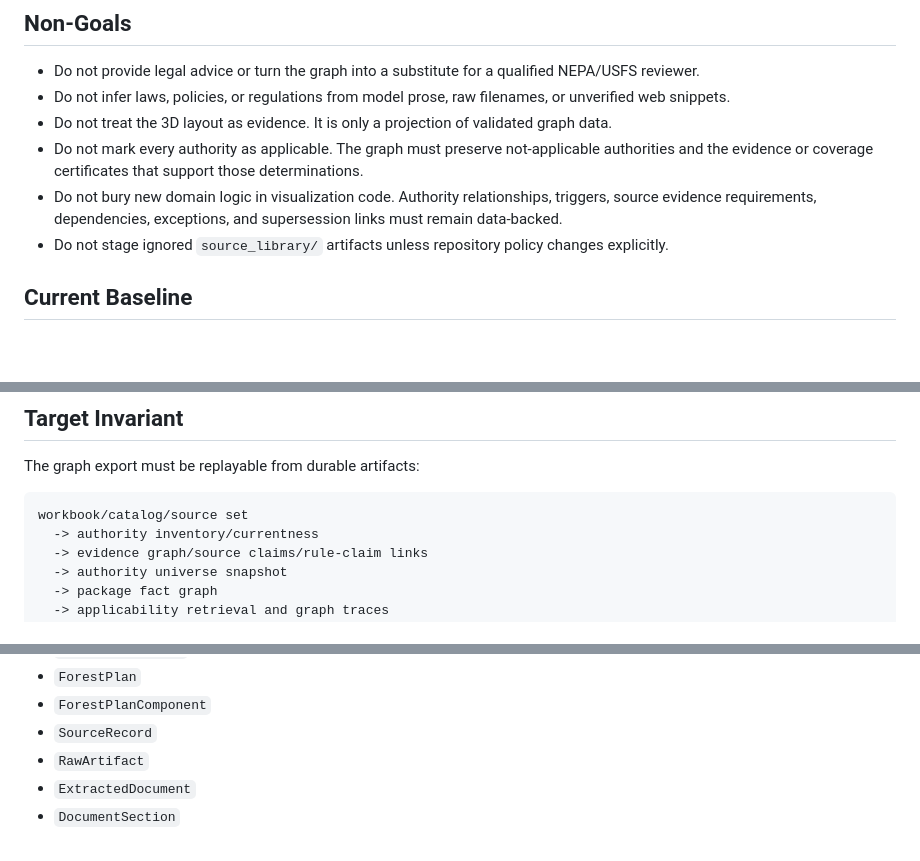
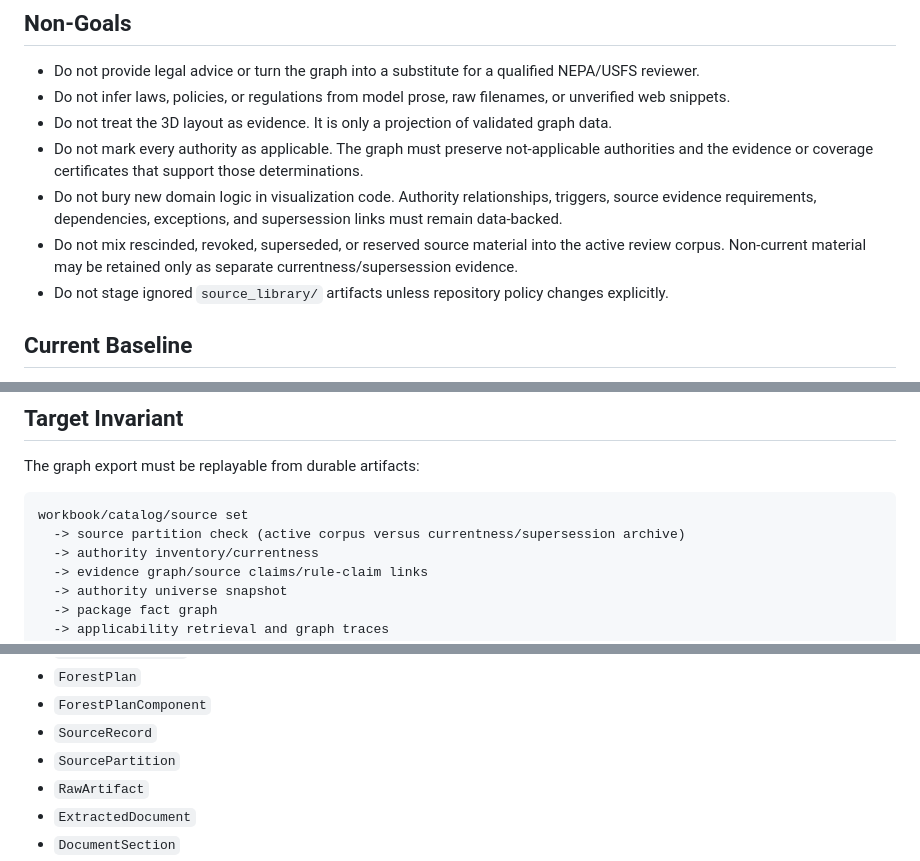
Before and after one commit to chunkstand/r1_EA_compliance, a Markdown page: docs/NEPA_3D_KNOWLEDGE_GRAPH_MILESTONE_PLAN.md, 3 parts joined by grey strips. Drawn GitHub-style; blank space fills up the shorter version.

````diff
--- a/docs/NEPA_3D_KNOWLEDGE_GRAPH_MILESTONE_PLAN.md
+++ b/docs/NEPA_3D_KNOWLEDGE_GRAPH_MILESTONE_PLAN.md
@@ -39,6 +39,8 @@ Build a reviewer-facing 3D knowledge graph that can show:
   the evidence or coverage certificates that support those determinations.
 - Do not bury new domain logic in visualization code. Authority relationships, triggers, source
   evidence requirements, dependencies, exceptions, and supersession links must remain data-backed.
+- Do not mix rescinded, revoked, superseded, or reserved source material into the active review
+  corpus. Non-current material may be retained only as separate currentness/supersession evidence.
 - Do not stage ignored `source_library/` artifacts unless repository policy changes explicitly.
 
 ## Current Baseline
@@ -118,6 +122,7 @@ The graph export must be replayable from durable artifacts:
 
 ```text
 workbook/catalog/source set
+  -> source partition check (active corpus versus currentness/supersession archive)
   -> authority inventory/currentness
   -> evidence graph/source claims/rule-claim links
   -> authority universe snapshot
@@ -148,6 +153,7 @@ Minimum node types:
 - `ForestPlan`
 - `ForestPlanComponent`
 - `SourceRecord`
+- `SourcePartition`
 - `RawArtifact`
 - `ExtractedDocument`
 - `DocumentSection`
````
Also changed, not shown: other parts of docs/NEPA_3D_KNOWLEDGE_GRAPH_MILESTONE_PLAN.md (+61 -3 lines), docs/SESSION_HANDOFF.md (+4 -0 lines).
